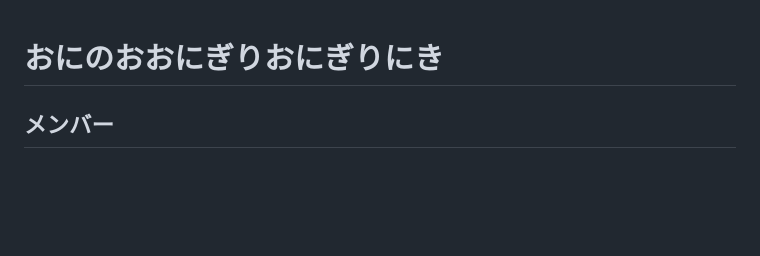
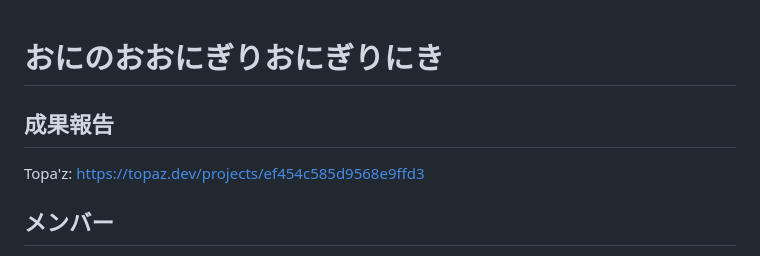
Before and after one commit to SeinKina/aisai_app, a Markdown page: README.md, the part around the change. GitHub-like rendering; blank space fills up the shorter version.

```diff
--- a/README.md
+++ b/README.md
@@ -1,4 +1,6 @@
 # おにのおおにぎりおにぎりにき
+## 成果報告
+Topa'z: https://topaz.dev/projects/ef454c585d9568e9ffd3
 ## メンバー
 * 上田剛瑠
 * 梅田旭
```
